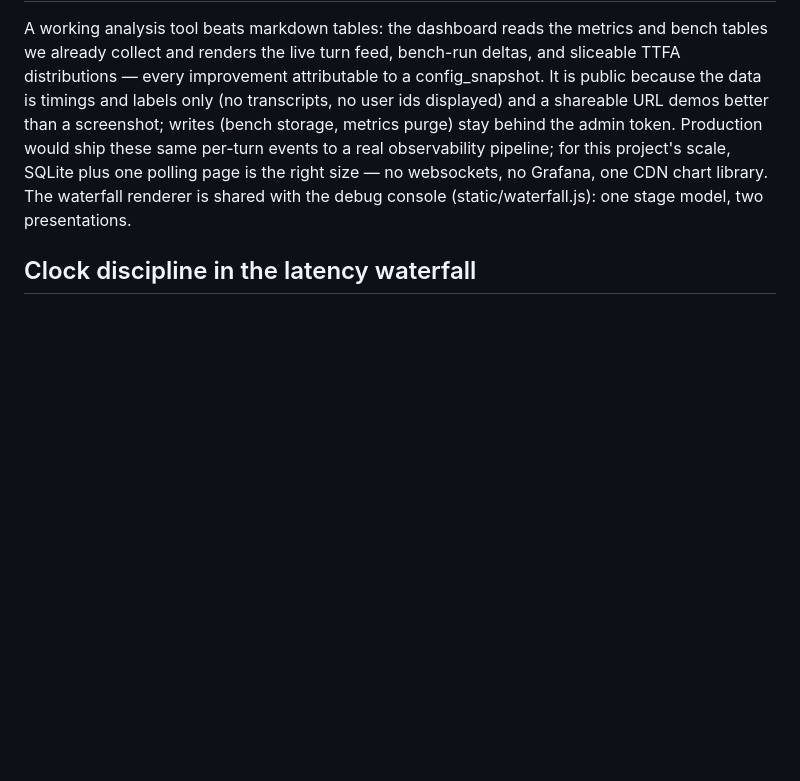
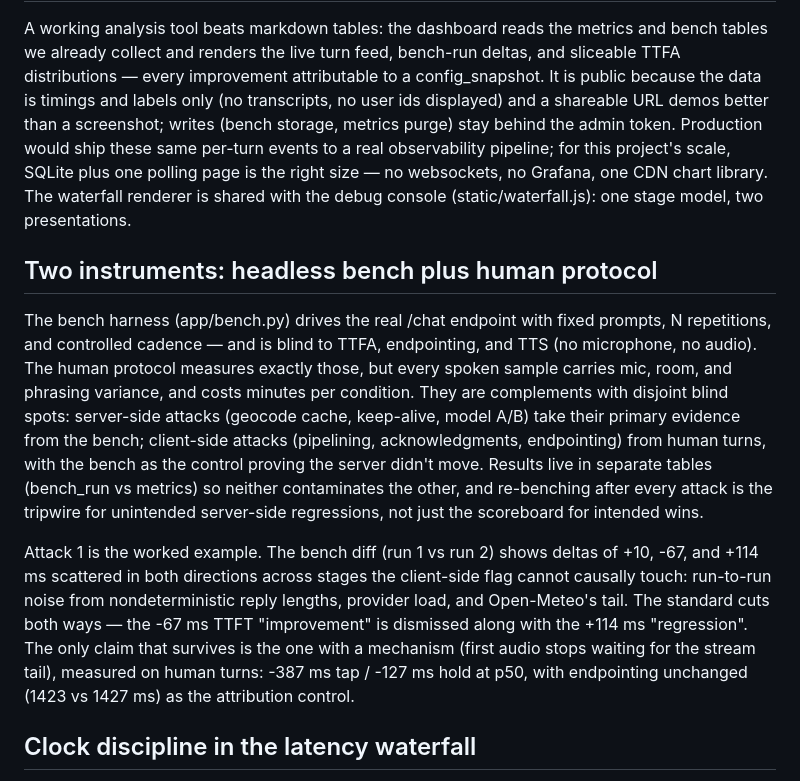
Before and after one commit to ahmedibrahimX/sarjy, a Markdown page: DECISIONS.md, the part around the change. Rendered like a GitHub page; blank space fills up the shorter version.

Commit message:
DECISIONS: two-instruments rationale (bench + human protocol), Attack 1 noise-vs-claim note

```diff
--- a/DECISIONS.md
+++ b/DECISIONS.md
@@ -141,6 +141,31 @@ plus one polling page is the right size — no websockets, no Grafana, one
 CDN chart library. The waterfall renderer is shared with the debug console
 (static/waterfall.js): one stage model, two presentations.
 
+## Two instruments: headless bench plus human protocol
+
+The bench harness (app/bench.py) drives the real /chat endpoint with fixed
+prompts, N repetitions, and controlled cadence — and is blind to TTFA,
+endpointing, and TTS (no microphone, no audio). The human protocol measures
+exactly those, but every spoken sample carries mic, room, and phrasing
+variance, and costs minutes per condition. They are complements with
+disjoint blind spots: server-side attacks (geocode cache, keep-alive,
+model A/B) take their primary evidence from the bench; client-side attacks
+(pipelining, acknowledgments, endpointing) from human turns, with the bench
+as the control proving the server didn't move. Results live in separate
+tables (bench_run vs metrics) so neither contaminates the other, and
+re-benching after every attack is the tripwire for unintended server-side
+regressions, not just the scoreboard for intended wins.
+
+Attack 1 is the worked example. The bench diff (run 1 vs run 2) shows
+deltas of +10, -67, and +114 ms scattered in both directions across stages
+the client-side flag cannot causally touch: run-to-run noise from
+nondeterministic reply lengths, provider load, and Open-Meteo's tail. The
+standard cuts both ways — the -67 ms TTFT "improvement" is dismissed along
+with the +114 ms "regression". The only claim that survives is the one
+with a mechanism (first audio stops waiting for the stream tail), measured
+on human turns: -387 ms tap / -127 ms hold at p50, with endpointing
+unchanged (1423 vs 1427 ms) as the attribution control.
+
 ## Clock discipline in the latency waterfall
 
 Client and server timestamps come from different clocks, so no duration is
```
